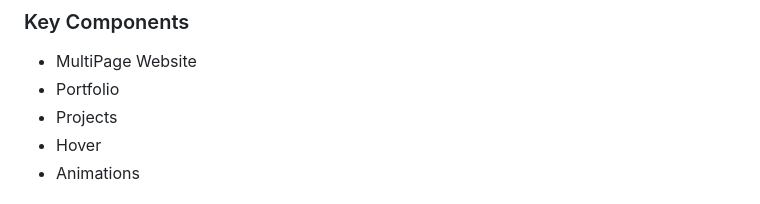
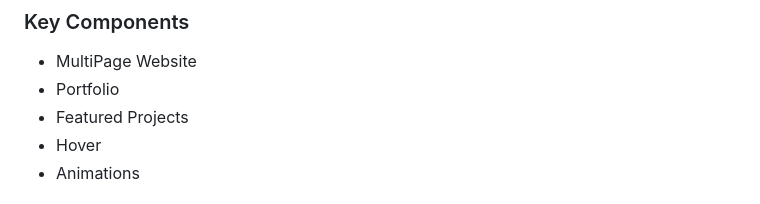
Before and after one commit to MPyanga/WD-FinalProject, a Markdown page: readme.md, the part around the change. Rendered like a GitHub page.

Commit message:
docs: update readme

```diff
--- a/readme.md
+++ b/readme.md
@@ -58,7 +58,7 @@ This project is a website portfolio aimed at demonstrating and presenting the cr
 <!-- The following are just sample -->
 - MultiPage Website
 - Portfolio
-- Projects
+- Featured Projects
 - Hover
 - Animations
 
```
